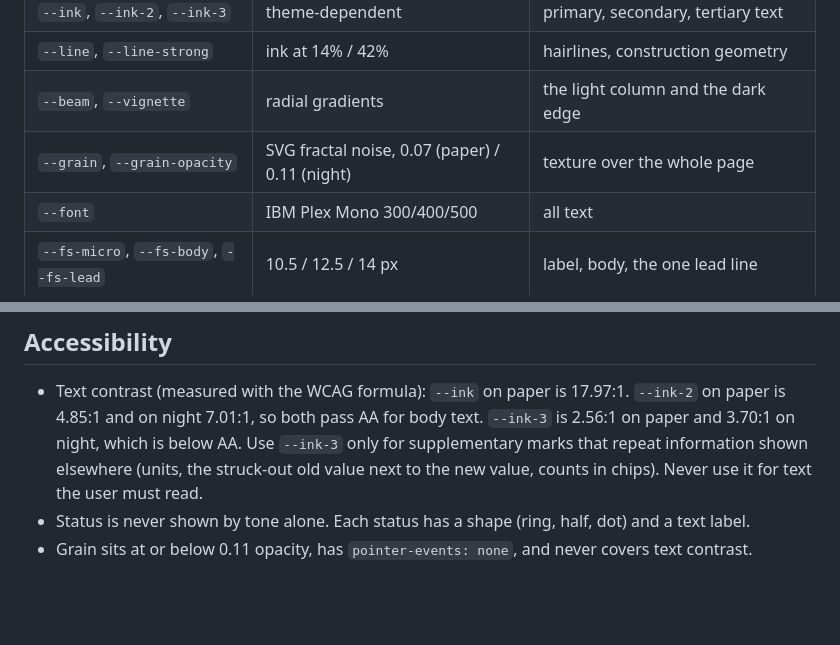
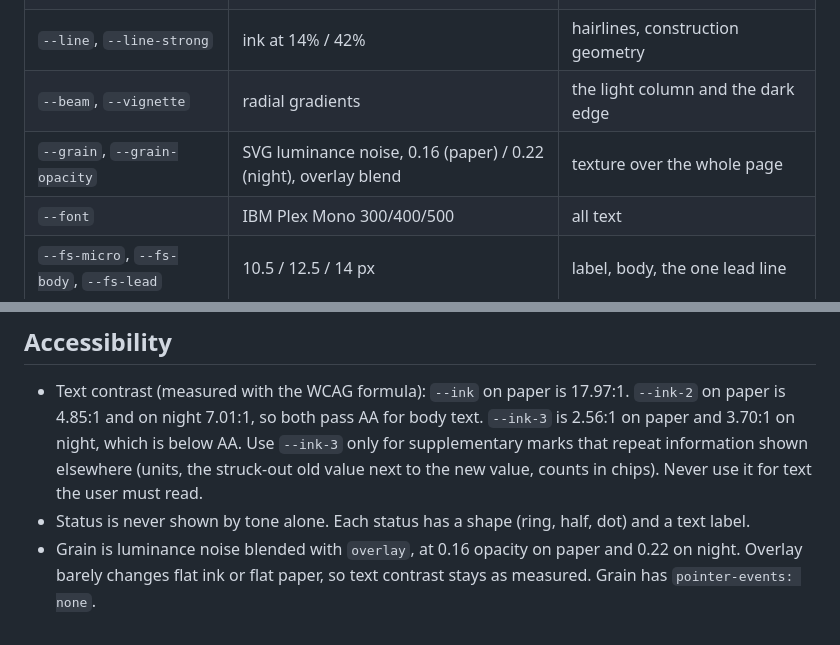
Before and after one commit to Inykily/archi-magic, a Markdown page: design/DESIGN-SYSTEM.md, 2 parts joined by grey strips. Drawn GitHub-style; blank space fills up the shorter version.

Commit message:
Design spec: grain values match tokens (0.16 paper, 0.22 night, overlay)

```diff
--- a/design/DESIGN-SYSTEM.md
+++ b/design/DESIGN-SYSTEM.md
@@ -22,7 +22,7 @@ The tokens live in `design/tokens.css`. That file is the only source. `scripts/s
 | `--ink`, `--ink-2`, `--ink-3` | theme-dependent | primary, secondary, tertiary text |
 | `--line`, `--line-strong` | ink at 14% / 42% | hairlines, construction geometry |
 | `--beam`, `--vignette` | radial gradients | the light column and the dark edge |
-| `--grain`, `--grain-opacity` | SVG fractal noise, 0.07 (paper) / 0.11 (night) | texture over the whole page |
+| `--grain`, `--grain-opacity` | SVG luminance noise, 0.16 (paper) / 0.22 (night), overlay blend | texture over the whole page |
 | `--font` | IBM Plex Mono 300/400/500 | all text |
 | `--fs-micro`, `--fs-body`, `--fs-lead` | 10.5 / 12.5 / 14 px | label, body, the one lead line |
 | `--radius`, `--round` | 0 / 999px | square rectangles, fully round dots and rings |
@@ -73,4 +73,4 @@ Rules:
 
 - Text contrast (measured with the WCAG formula): `--ink` on paper is 17.97:1. `--ink-2` on paper is 4.85:1 and on night 7.01:1, so both pass AA for body text. `--ink-3` is 2.56:1 on paper and 3.70:1 on night, which is below AA. Use `--ink-3` only for supplementary marks that repeat information shown elsewhere (units, the struck-out old value next to the new value, counts in chips). Never use it for text the user must read.
 - Status is never shown by tone alone. Each status has a shape (ring, half, dot) and a text label.
-- Grain sits at or below 0.11 opacity, has `pointer-events: none`, and never covers text contrast.
+- Grain is luminance noise blended with `overlay`, at 0.16 opacity on paper and 0.22 on night. Overlay barely changes flat ink or flat paper, so text contrast stays as measured. Grain has `pointer-events: none`.
```
